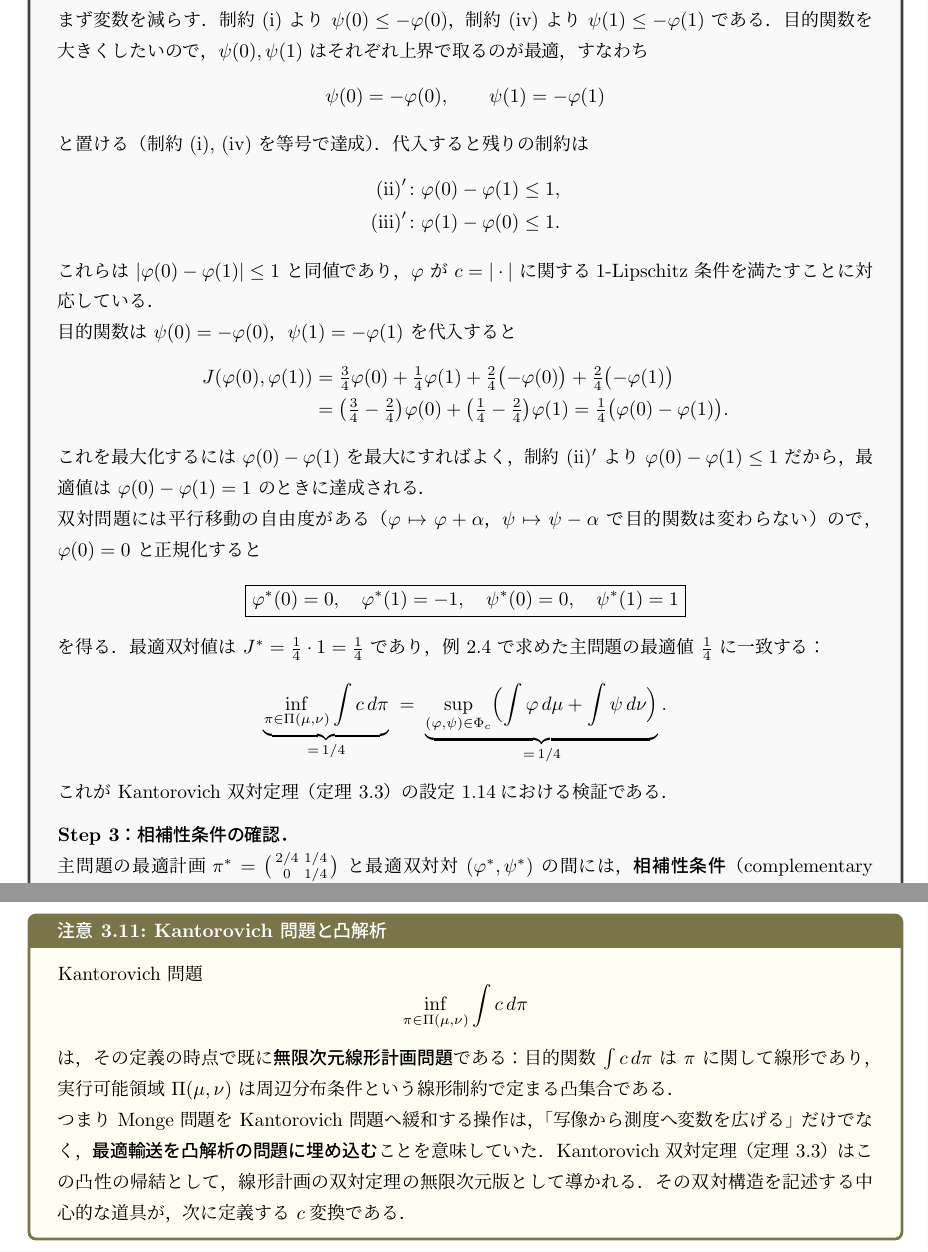
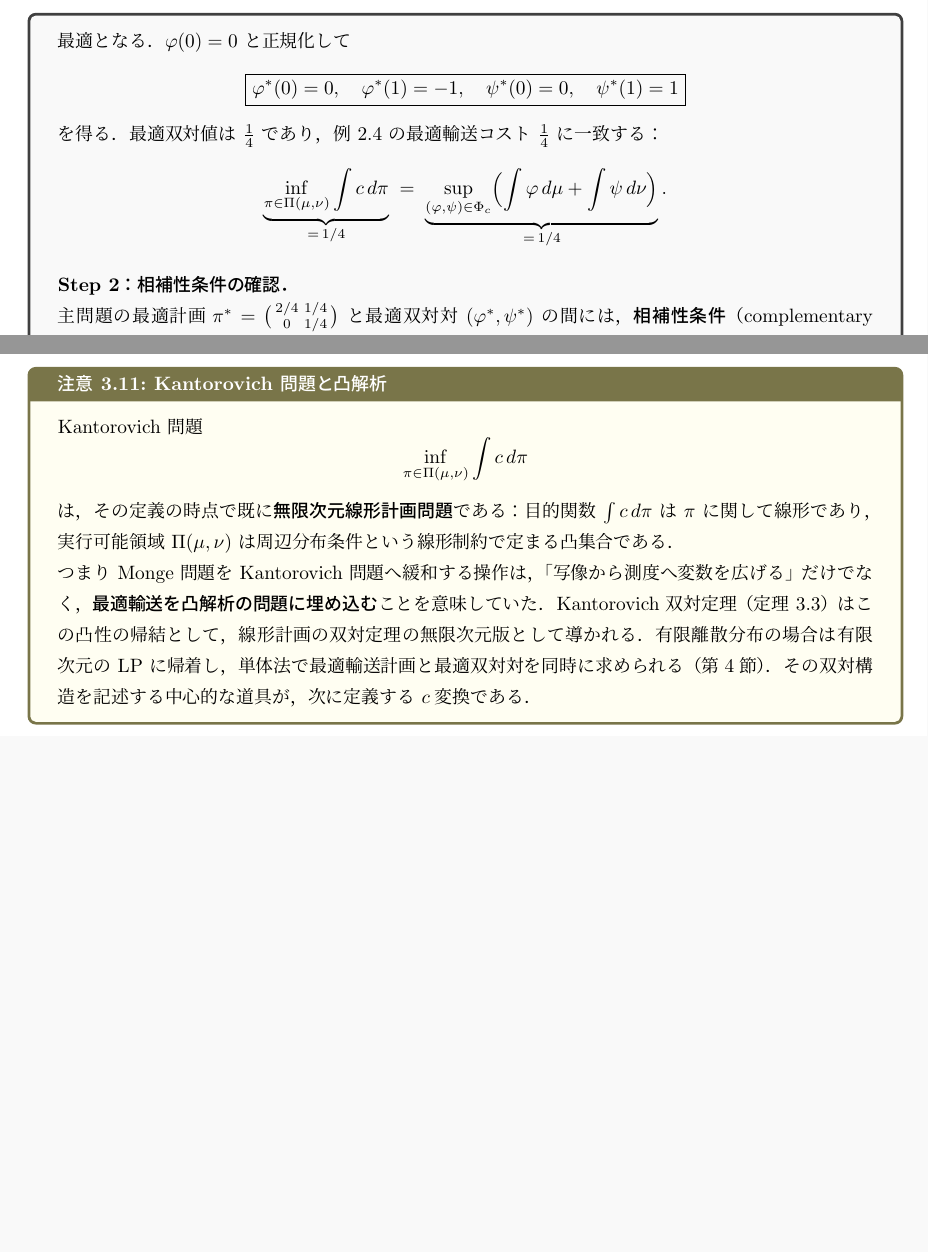
Before and after one commit to a1t2s2u2/optimal-transport, a LaTeX document (note/main.tex): two parts of pages 20 and 22 of 27 before the commit and two parts of pages 20 and 21 of 26 after it, joined at a grey line, cut at the place of the change, the shorter picture padded with empty space. Compiled offline with upLaTeX and dvipdfmx.

Commit message:
refactor: 例3.9のLP解法部分を簡潔にし第4節への前方参照を追加
- 例3.9のStep 1-2（双対LPの定式化・求解）を約半分に圧縮
- Step 3,4をStep 2,3に繰り上げ
- 例2.4末尾に第4節（単体法）への前方参照を追加
- 注意3.10に有限離散の場合のLP帰着と第4節への参照を追加

```diff
--- a/note/main.tex
+++ b/note/main.tex
@@ -1681,31 +1667,0 @@ $X=Y=\{0,1\}$ なので双対変数は $\varphi(0),\,\varphi(1),\,\psi(0),\,\psi
-\medskip
-\textbf{Step 2：LP を系統的に解く．}\par\nobreak
-まず変数を減らす．制約 (i) より $\psi(0)\le -\varphi(0)$，
-制約 (iv) より $\psi(1)\le -\varphi(1)$ である．
-目的関数を大きくしたいので，$\psi(0),\psi(1)$ はそれぞれ上界で取るのが最適，すなわち
-\[
-  \psi(0) = -\varphi(0),\qquad \psi(1)=-\varphi(1)
-\]
-と置ける（制約 (i), (iv) を等号で達成）．代入すると残りの制約は
-\begin{align*}
-  \text{(ii)}' &\colon \varphi(0)-\varphi(1)\le 1, \\
-  \text{(iii)}' &\colon \varphi(1)-\varphi(0)\le 1.
-\end{align*}
-これらは $|\varphi(0)-\varphi(1)|\le 1$ と同値であり，$\varphi$ が $c=|\cdot|$ に関する
-1-Lipschitz 条件を満たすことに対応している．
-
-目的関数は $\psi(0)=-\varphi(0)$，$\psi(1)=-\varphi(1)$ を代入すると
-\begin{align*}
-  J(\varphi(0),\varphi(1))
-  &= \tfrac{3}{4}\varphi(0)+\tfrac{1}{4}\varphi(1)
-    +\tfrac{2}{4}\bigl(-\varphi(0)\bigr)+\tfrac{2}{4}\bigl(-\varphi(1)\bigr) \\
-  &= \bigl(\tfrac{3}{4}-\tfrac{2}{4}\bigr)\varphi(0)
-    +\bigl(\tfrac{1}{4}-\tfrac{2}{4}\bigr)\varphi(1)
-  = \tfrac{1}{4}\bigl(\varphi(0)-\varphi(1)\bigr).
-\end{align*}
-これを最大化するには $\varphi(0)-\varphi(1)$ を最大にすればよく，
-制約 (ii)$'$ より $\varphi(0)-\varphi(1)\le 1$ だから，
-最適値は $\varphi(0)-\varphi(1)=1$ のときに達成される．
-
-双対問題には平行移動の自由度がある（$\varphi\mapsto\varphi+\alpha$，$\psi\mapsto\psi-\alpha$ で
-目的関数は変わらない）ので，$\varphi(0)=0$ と正規化すると
@@ -1712,20 +1682,19 @@ $X=Y=\{0,1\}$ なので双対変数は $\varphi(0),\,\varphi(1),\,\psi(0),\,\psi
+$\varphi(0)=0$ と正規化して
 \[
   \boxed{\varphi^*(0)=0,\quad \varphi^*(1)=-1,\quad
   \psi^*(0)=0,\quad \psi^*(1)=1}
 \]
-を得る．最適双対値は $J^*=\tfrac{1}{4}\cdot 1=\tfrac{1}{4}$ であり，
-例~\ref{ex:kantorovich_example} で求めた主問題の最適値 $\tfrac{1}{4}$ に一致する：
+を得る．最適双対値は $\tfrac{1}{4}$ であり，
+例~\ref{ex:kantorovich_example} の最適輸送コスト $\tfrac{1}{4}$ に一致する：
 \[
   \underbrace{\inf_{\pi\in\Pi(\mu,\nu)}\int c\,d\pi}_{=\,1/4}
   \;=\;
   \underbrace{\sup_{(\varphi,\psi)\in\Phi_c}
   \Bigl(\int\varphi\,d\mu+\int\psi\,d\nu\Bigr)}_{=\,1/4}.
 \]
-これが Kantorovich 双対定理（定理~\ref{thm:kantorovich_duality}）の
-設定~\ref{set:basic}における検証である．
 
 \medskip
-\textbf{Step 3：相補性条件の確認．}\par\nobreak
+\textbf{Step 2：相補性条件の確認．}\par\nobreak
 主問題の最適計画
 $\pi^*=\bigl(\begin{smallmatrix}2/4 & 1/4\\0 & 1/4\end{smallmatrix}\bigr)$
 と最適双対対 $(\varphi^*,\psi^*)$ の間には，\textbf{相補性条件}（complementary slackness）
@@ -1850,6 +1819,8 @@ Kantorovich 問題
 \textbf{最適輸送を凸解析の問題に埋め込む}ことを意味していた．
 Kantorovich 双対定理（定理~\ref{thm:kantorovich_duality}）は
 この凸性の帰結として，線形計画の双対定理の無限次元版として導かれる．
+有限離散分布の場合は有限次元の LP に帰着し，
+単体法で最適輸送計画と最適双対対を同時に求められる（第4節）．
 その双対構造を記述する中心的な道具が，次に定義する $c$変換である．
 \end{remark}
 
```
Also changed, not shown: note/main.tex (45 more changed lines).
